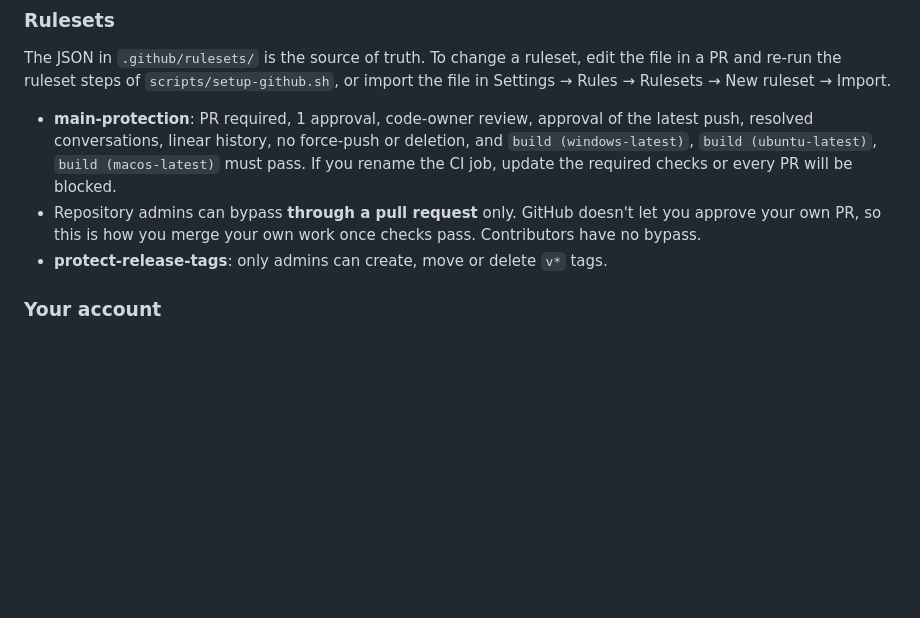
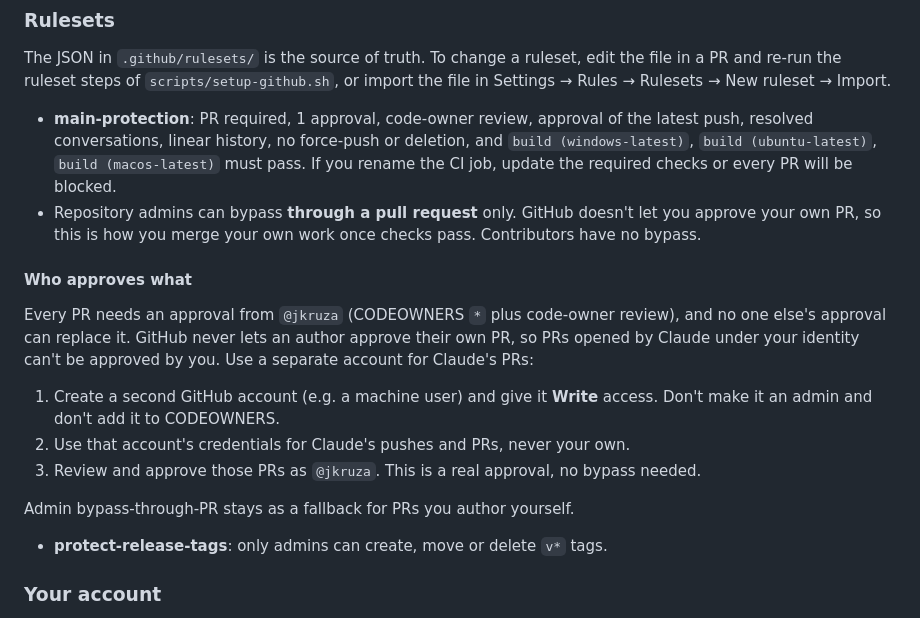
Before and after one commit to jkruza/allmytasks, a Markdown page: docs/MAINTAINING.md, the part around the change. Drawn GitHub-style; blank space fills up the shorter version.

Commit message:
docs: explain owner approval model and second account for Claude PRs (#22)
Claude-Session: https://claude.ai/code/session_01PDnShxsS4pvXwRty9GZdHc

Signed-off-by: Claude <noreply@anthropic.com>
Co-authored-by: Claude <noreply@anthropic.com>

```diff
--- a/docs/MAINTAINING.md
+++ b/docs/MAINTAINING.md
@@ -36,6 +36,20 @@ file in Settings → Rules → Rulesets → New ruleset → Import.
 - Repository admins can bypass **through a pull request** only. GitHub doesn't let you
   approve your own PR, so this is how you merge your own work once checks pass.
   Contributors have no bypass.
+
+#### Who approves what
+
+Every PR needs an approval from `@jkruza` (CODEOWNERS `*` plus code-owner review), and
+no one else's approval can replace it. GitHub never lets an author approve their own PR,
+so PRs opened by Claude under your identity can't be approved by you. Use a separate
+account for Claude's PRs:
+
+1. Create a second GitHub account (e.g. a machine user) and give it **Write** access.
+   Don't make it an admin and don't add it to CODEOWNERS.
+2. Use that account's credentials for Claude's pushes and PRs, never your own.
+3. Review and approve those PRs as `@jkruza`. This is a real approval, no bypass needed.
+
+Admin bypass-through-PR stays as a fallback for PRs you author yourself.
 - **protect-release-tags**: only admins can create, move or delete `v*` tags.
 
 ### Your account
```
